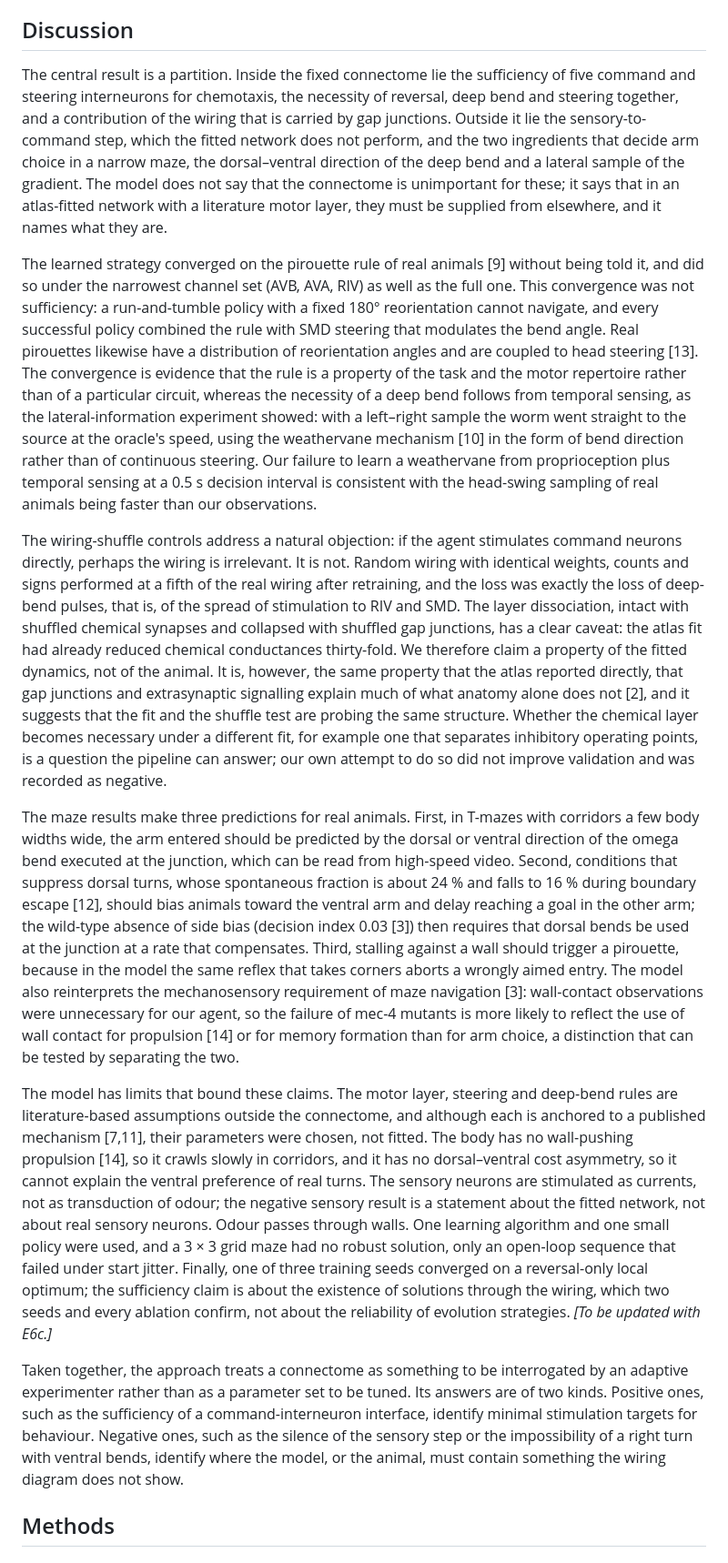
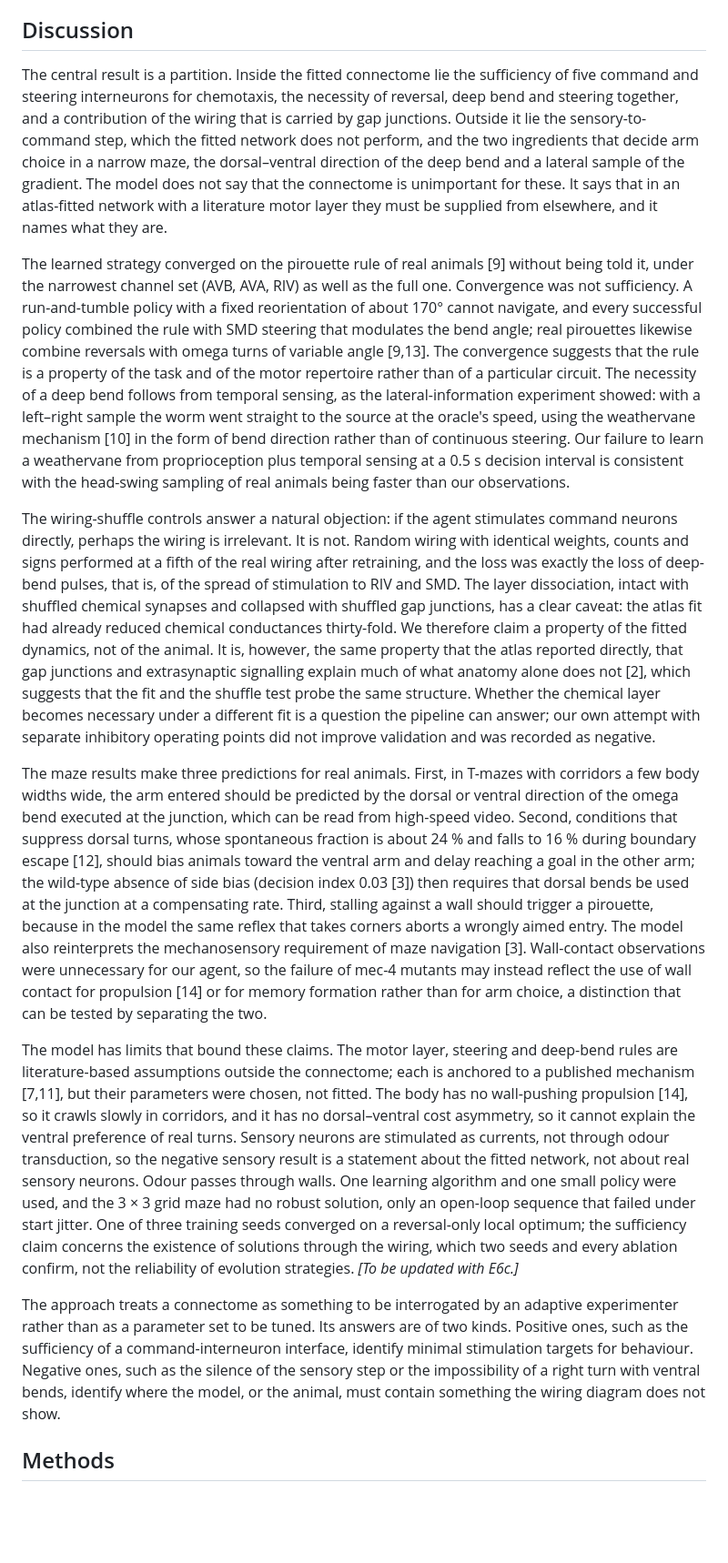
Before and after one commit to kairess/worm-whisperer, a Markdown page: docs/PAPER_DRAFT.md, the part around one of its changes. Shown at 91% size. Rendered like a GitHub page; blank space fills up the shorter version.

```diff
--- a/docs/PAPER_DRAFT.md
+++ b/docs/PAPER_DRAFT.md
@@ -70,17 +72,17 @@ All headline numbers held at the fine integration step required by our reporting
 
 ## Discussion
 
-The central result is a partition. Inside the fixed connectome lie the sufficiency of five command and steering interneurons for chemotaxis, the necessity of reversal, deep bend and steering together, and a contribution of the wiring that is carried by gap junctions. Outside it lie the sensory-to-command step, which the fitted network does not perform, and the two ingredients that decide arm choice in a narrow maze, the dorsal–ventral direction of the deep bend and a lateral sample of the gradient. The model does not say that the connectome is unimportant for these; it says that in an atlas-fitted network with a literature motor layer, they must be supplied from elsewhere, and it names what they are.
+The central result is a partition. Inside the fitted connectome lie the sufficiency of five command and steering interneurons for chemotaxis, the necessity of reversal, deep bend and steering together, and a contribution of the wiring that is carried by gap junctions. Outside it lie the sensory-to-command step, which the fitted network does not perform, and the two ingredients that decide arm choice in a narrow maze, the dorsal–ventral direction of the deep bend and a lateral sample of the gradient. The model does not say that the connectome is unimportant for these. It says that in an atlas-fitted network with a literature motor layer they must be supplied from elsewhere, and it names what they are.
 
-The learned strategy converged on the pirouette rule of real animals [9] without being told it, and did so under the narrowest channel set (AVB, AVA, RIV) as well as the full one. This convergence was not sufficiency: a run-and-tumble policy with a fixed 180° reorientation cannot navigate, and every successful policy combined the rule with SMD steering that modulates the bend angle. Real pirouettes likewise have a distribution of reorientation angles and are coupled to head steering [13]. The convergence is evidence that the rule is a property of the task and the motor repertoire rather than of a particular circuit, whereas the necessity of a deep bend follows from temporal sensing, as the lateral-information experiment showed: with a left–right sample the worm went straight to the source at the oracle's speed, using the weathervane mechanism [10] in the form of bend direction rather than of continuous steering. Our failure to learn a weathervane from proprioception plus temporal sensing at a 0.5 s decision interval is consistent with the head-swing sampling of real animals being faster than our observations.
+The learned strategy converged on the pirouette rule of real animals [9] without being told it, under the narrowest channel set (AVB, AVA, RIV) as well as the full one. Convergence was not sufficiency. A run-and-tumble policy with a fixed reorientation of about 170° cannot navigate, and every successful policy combined the rule with SMD steering that modulates the bend angle; real pirouettes likewise combine reversals with omega turns of variable angle [9,13]. The convergence suggests that the rule is a property of the task and of the motor repertoire rather than of a particular circuit. The necessity of a deep bend follows from temporal sensing, as the lateral-information experiment showed: with a left–right sample the worm went straight to the source at the oracle's speed, using the weathervane mechanism [10] in the form of bend direction rather than of continuous steering. Our failure to learn a weathervane from proprioception plus temporal sensing at a 0.5 s decision interval is consistent with the head-swing sampling of real animals being faster than our observations.
 
-The wiring-shuffle controls address a natural objection: if the agent stimulates command neurons directly, perhaps the wiring is irrelevant. It is not. Random wiring with identical weights, counts and signs performed at a fifth of the real wiring after retraining, and the loss was exactly the loss of deep-bend pulses, that is, of the spread of stimulation to RIV and SMD. The layer dissociation, intact with shuffled chemical synapses and collapsed with shuffled gap junctions, has a clear caveat: the atlas fit had already reduced chemical conductances thirty-fold. We therefore claim a property of the fitted dynamics, not of the animal. It is, however, the same property that the atlas reported directly, that gap junctions and extrasynaptic signalling explain much of what anatomy alone does not [2], and it suggests that the fit and the shuffle test are probing the same structure. Whether the chemical layer becomes necessary under a different fit, for example one that separates inhibitory operating points, is a question the pipeline can answer; our own attempt to do so did not improve validation and was recorded as negative.
+The wiring-shuffle controls answer a natural objection: if the agent stimulates command neurons directly, perhaps the wiring is irrelevant. It is not. Random wiring with identical weights, counts and signs performed at a fifth of the real wiring after retraining, and the loss was exactly the loss of deep-bend pulses, that is, of the spread of stimulation to RIV and SMD. The layer dissociation, intact with shuffled chemical synapses and collapsed with shuffled gap junctions, has a clear caveat: the atlas fit had already reduced chemical conductances thirty-fold. We therefore claim a property of the fitted dynamics, not of the animal. It is, however, the same property that the atlas reported directly, that gap junctions and extrasynaptic signalling explain much of what anatomy alone does not [2], which suggests that the fit and the shuffle test probe the same structure. Whether the chemical layer becomes necessary under a different fit is a question the pipeline can answer; our own attempt with separate inhibitory operating points did not improve validation and was recorded as negative.
 
-The maze results make three predictions for real animals. First, in T-mazes with corridors a few body widths wide, the arm entered should be predicted by the dorsal or ventral direction of the omega bend executed at the junction, which can be read from high-speed video. Second, conditions that suppress dorsal turns, whose spontaneous fraction is about 24 % and falls to 16 % during boundary escape [12], should bias animals toward the ventral arm and delay reaching a goal in the other arm; the wild-type absence of side bias (decision index 0.03 [3]) then requires that dorsal bends be used at the junction at a rate that compensates. Third, stalling against a wall should trigger a pirouette, because in the model the same reflex that takes corners aborts a wrongly aimed entry. The model also reinterprets the mechanosensory requirement of maze navigation [3]: wall-contact observations were unnecessary for our agent, so the failure of mec-4 mutants is more likely to reflect the use of wall contact for propulsion [14] or for memory formation than for arm choice, a distinction that can be tested by separating the two.
+The maze results make three predictions for real animals. First, in T-mazes with corridors a few body widths wide, the arm entered should be predicted by the dorsal or ventral direction of the omega bend executed at the junction, which can be read from high-speed video. Second, conditions that suppress dorsal turns, whose spontaneous fraction is about 24 % and falls to 16 % during boundary escape [12], should bias animals toward the ventral arm and delay reaching a goal in the other arm; the wild-type absence of side bias (decision index 0.03 [3]) then requires that dorsal bends be used at the junction at a compensating rate. Third, stalling against a wall should trigger a pirouette, because in the model the same reflex that takes corners aborts a wrongly aimed entry. The model also reinterprets the mechanosensory requirement of maze navigation [3]. Wall-contact observations were unnecessary for our agent, so the failure of mec-4 mutants may instead reflect the use of wall contact for propulsion [14] or for memory formation rather than for arm choice, a distinction that can be tested by separating the two.
 
-The model has limits that bound these claims. The motor layer, steering and deep-bend rules are literature-based assumptions outside the connectome, and although each is anchored to a published mechanism [7,11], their parameters were chosen, not fitted. The body has no wall-pushing propulsion [14], so it crawls slowly in corridors, and it has no dorsal–ventral cost asymmetry, so it cannot explain the ventral preference of real turns. The sensory neurons are stimulated as currents, not as transduction of odour; the negative sensory result is a statement about the fitted network, not about real sensory neurons. Odour passes through walls. One learning algorithm and one small policy were used, and a 3 × 3 grid maze had no robust solution, only an open-loop sequence that failed under start jitter. Finally, one of three training seeds converged on a reversal-only local optimum; the sufficiency claim is about the existence of solutions through the wiring, which two seeds and every ablation confirm, not about the reliability of evolution strategies. *[To be updated with E6c.]*
+The model has limits that bound these claims. The motor layer, steering and deep-bend rules are literature-based assumptions outside the connectome; each is anchored to a published mechanism [7,11], but their parameters were chosen, not fitted. The body has no wall-pushing propulsion [14], so it crawls slowly in corridors, and it has no dorsal–ventral cost asymmetry, so it cannot explain the ventral preference of real turns. Sensory neurons are stimulated as currents, not through odour transduction, so the negative sensory result is a statement about the fitted network, not about real sensory neurons. Odour passes through walls. One learning algorithm and one small policy were used, and the 3 × 3 grid maze had no robust solution, only an open-loop sequence that failed under start jitter. One of three training seeds converged on a reversal-only local optimum; the sufficiency claim concerns the existence of solutions through the wiring, which two seeds and every ablation confirm, not the reliability of evolution strategies. *[To be updated with E6c.]*
 
-Taken together, the approach treats a connectome as something to be interrogated by an adaptive experimenter rather than as a parameter set to be tuned. Its answers are of two kinds. Positive ones, such as the sufficiency of a command-interneuron interface, identify minimal stimulation targets for behaviour. Negative ones, such as the silence of the sensory step or the impossibility of a right turn with ventral bends, identify where the model, or the animal, must contain something the wiring diagram does not show.
+The approach treats a connectome as something to be interrogated by an adaptive experimenter rather than as a parameter set to be tuned. Its answers are of two kinds. Positive ones, such as the sufficiency of a command-interneuron interface, identify minimal stimulation targets for behaviour. Negative ones, such as the silence of the sensory step or the impossibility of a right turn with ventral bends, identify where the model, or the animal, must contain something the wiring diagram does not show.
 
 ## Methods
 
```
Also changed, not shown: other parts of docs/PAPER_DRAFT.md (+58 -55 lines).
